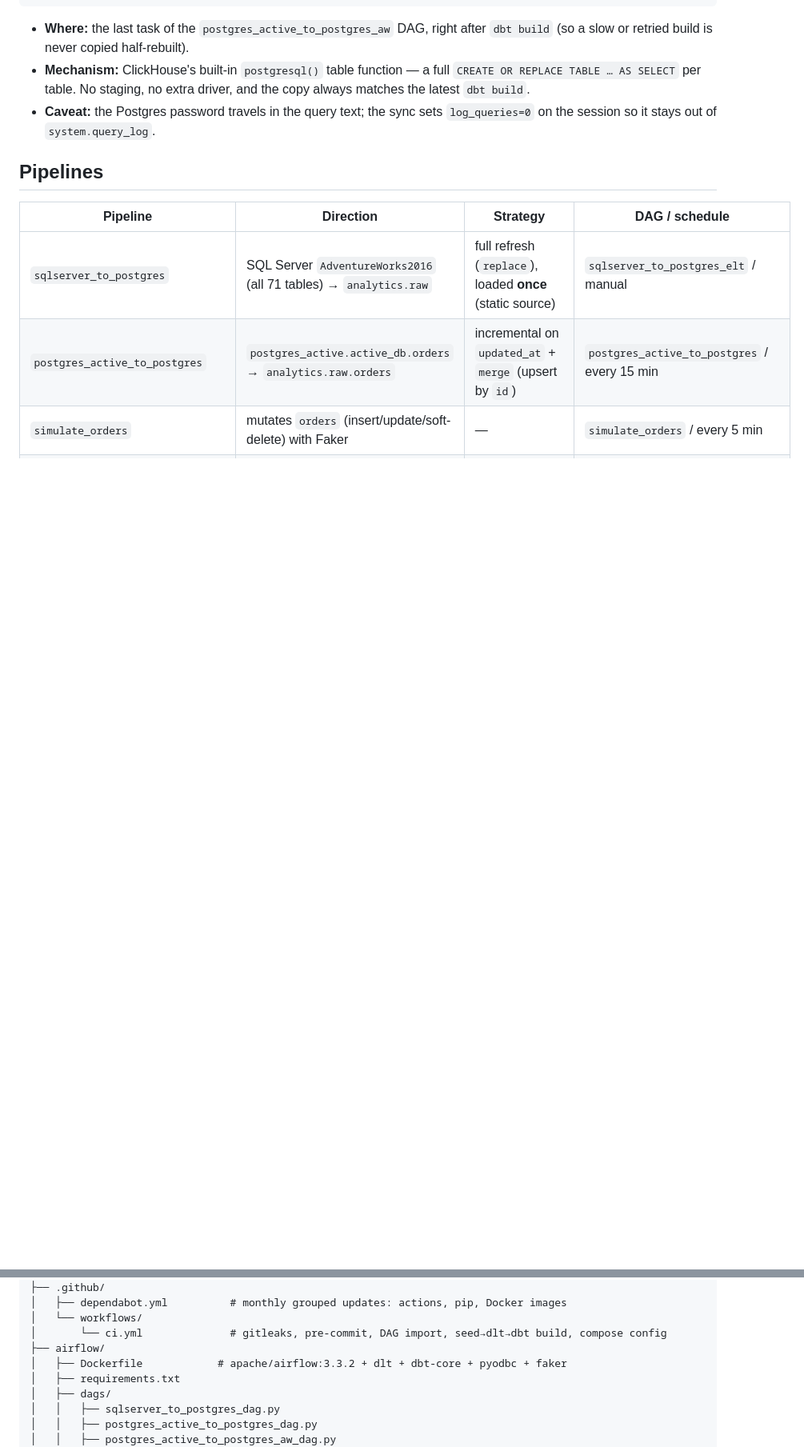
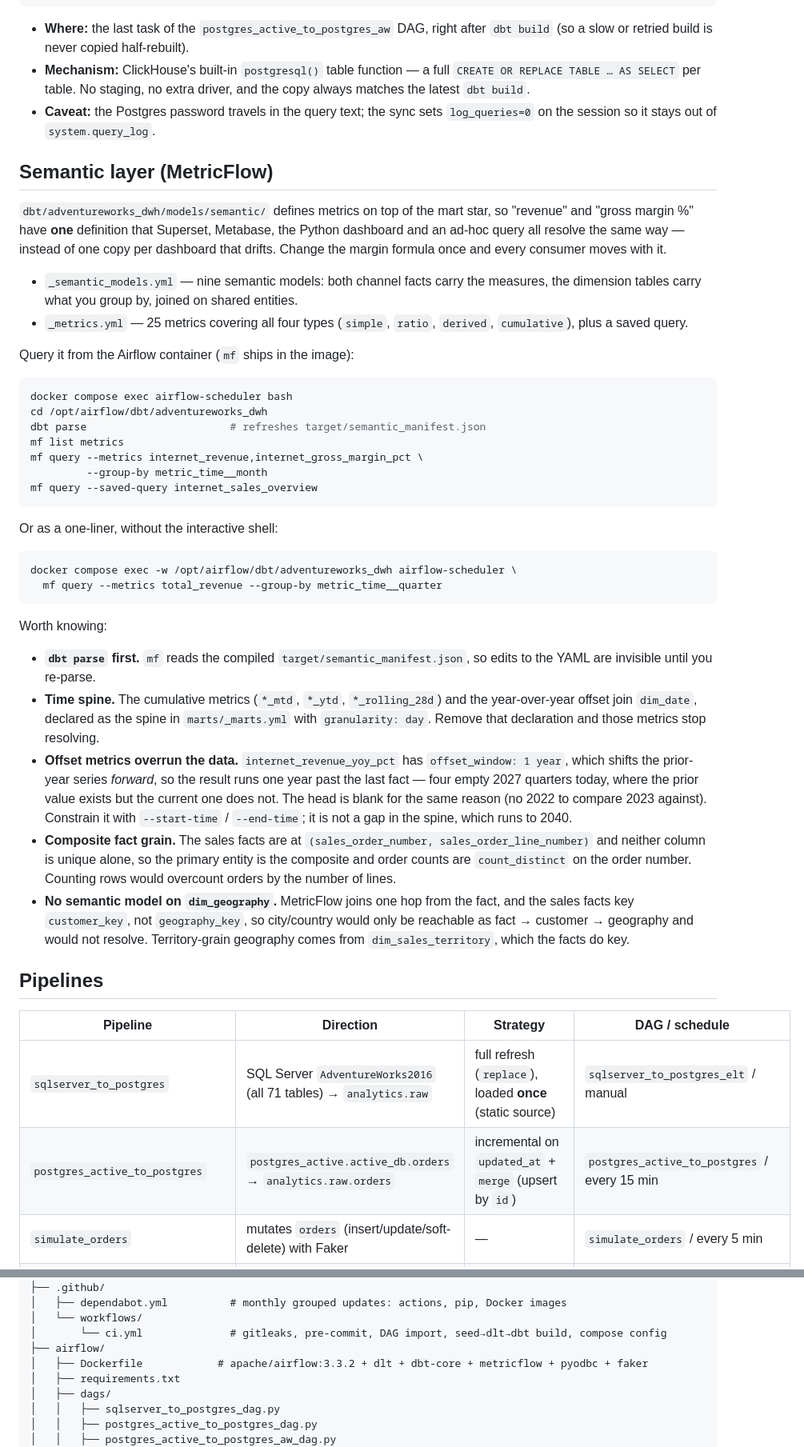
Before and after one commit to haltinok/oss-da-bi-stack, a Markdown page: README.md, 2 parts joined by grey strips. Shown at 80% size. Drawn GitHub-style; blank space fills up the shorter version.

Commit message:
docs(readme): document the semantic layer and how to query it
The README covered every other layer but never mentioned MetricFlow --
no section, and the word "metric" did not appear in 537 lines. Adds a
"Semantic layer (MetricFlow)" section after the ClickHouse mart, since
both describe what sits on top of the dbt star: what the two YAML files
hold, the `mf` commands to query them from the Airflow container, and
the five things that cost time to discover.

Chief among those: `dbt parse` must run first, because `mf` reads the
compiled semantic manifest and not the YAML, and offset metrics overrun
the data by their offset_window -- internet_revenue_yoy_pct returns four
empty 2027 quarters today, which looks like a spine defect and is not
one. That was misdiagnosed once already (941c9cb, reverted in 049dbd8),
so it is now written down next to the fix: constrain the query with
--start-time / --end-time.

Also records the time spine, the composite fact grain behind the
count_distinct order counts, and why dim_geography has no semantic
model, plus three stale details noticed in passing: the Stack table and
Dockerfile comment did not list metricflow, the folder tree omitted
models/semantic/ and macros/shift_history_date.sql, and the pinned
version note still said dbt-core==1.11.9 against a 1.11.15 pin.

Co-Authored-By: Claude Code <noreply@anthropic.com>

````diff
--- a/README.md
+++ b/README.md
@@ -163,6 +164,61 @@ dbt build  →  analytics.mart (19 dim/fact tables)
   and the copy always matches the latest `dbt build`.
 - **Caveat:** the Postgres password travels in the query text; the sync sets
   `log_queries=0` on the session so it stays out of `system.query_log`.
+
+## Semantic layer (MetricFlow)
+
+`dbt/adventureworks_dwh/models/semantic/` defines metrics on top of the mart star,
+so "revenue" and "gross margin %" have **one** definition that Superset, Metabase,
+the Python dashboard and an ad-hoc query all resolve the same way — instead of one
+copy per dashboard that drifts. Change the margin formula once and every consumer
+moves with it.
+
+- `_semantic_models.yml` — nine semantic models: both channel facts carry the
+  measures, the dimension tables carry what you group by, joined on shared entities.
+- `_metrics.yml` — 25 metrics covering all four types (`simple`, `ratio`, `derived`,
+  `cumulative`), plus a saved query.
+
+Query it from the Airflow container (`mf` ships in the image):
+
+```bash
+docker compose exec airflow-scheduler bash
+cd /opt/airflow/dbt/adventureworks_dwh
+dbt parse                       # refreshes target/semantic_manifest.json
+mf list metrics
+mf query --metrics internet_revenue,internet_gross_margin_pct \
+         --group-by metric_time__month
+mf query --saved-query internet_sales_overview
+```
+
+Or as a one-liner, without the interactive shell:
+
+```bash
+docker compose exec -w /opt/airflow/dbt/adventureworks_dwh airflow-scheduler \
+  mf query --metrics total_revenue --group-by metric_time__quarter
+```
+
+Worth knowing:
+
+- **`dbt parse` first.** `mf` reads the compiled `target/semantic_manifest.json`, so
+  edits to the YAML are invisible until you re-parse.
+- **Time spine.** The cumulative metrics (`*_mtd`, `*_ytd`, `*_rolling_28d`) and the
+  year-over-year offset join `dim_date`, declared as the spine in `marts/_marts.yml`
+  with `granularity: day`. Remove that declaration and those metrics stop resolving.
+- **Offset metrics overrun the data.** `internet_revenue_yoy_pct` has
+  `offset_window: 1 year`, which shifts the prior-year series *forward*, so the
+  result runs one year past the last fact — four empty 2027 quarters today, where
+  the prior value exists but the current one does not. The head is blank for the
+  same reason (no 2022 to compare 2023 against). Constrain it with
+  `--start-time` / `--end-time`; it is not a gap in the spine, which runs to 2040.
+- **Composite fact grain.** The sales facts are at
+  `(sales_order_number, sales_order_line_number)` and neither column is unique
+  alone, so the primary entity is the composite and order counts are
+  `count_distinct` on the order number. Counting rows would overcount orders by
+  the number of lines.
+- **No semantic model on `dim_geography`.** MetricFlow joins one hop from the fact,
+  and the sales facts key `customer_key`, not `geography_key`, so city/country
+  would only be reachable as fact → customer → geography and would not resolve.
+  Territory-grain geography comes from `dim_sales_territory`, which the facts do key.
 
 ## Pipelines
 
@@ -332,7 +388,7 @@ oss-da-bi-stack/
 │   └── workflows/
 │       └── ci.yml              # gitleaks, pre-commit, DAG import, seed→dlt→dbt build, compose config
 ├── airflow/
-│   ├── Dockerfile            # apache/airflow:3.3.2 + dlt + dbt-core + pyodbc + faker
+│   ├── Dockerfile            # apache/airflow:3.3.2 + dlt + dbt-core + metricflow + pyodbc + faker
 │   ├── requirements.txt
 │   ├── dags/
 │   │   ├── sqlserver_to_postgres_dag.py
````
Also changed, not shown: other parts of README.md (+10 -5 lines).
